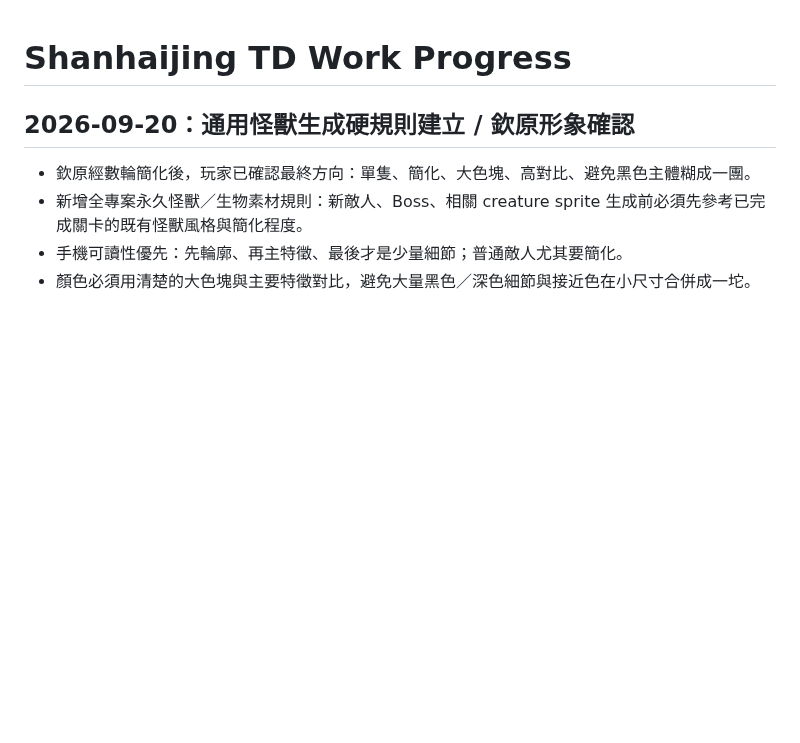
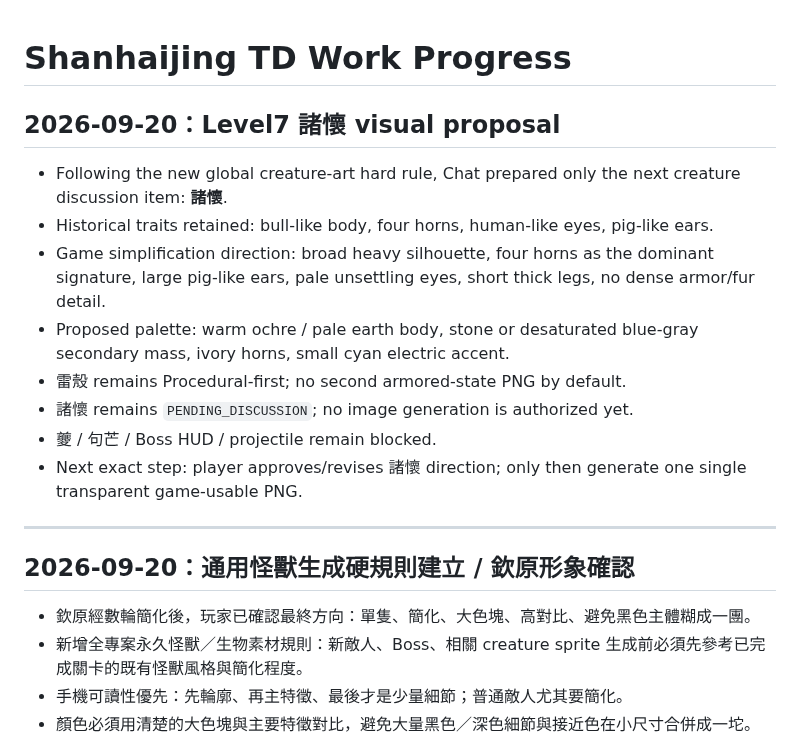
Before and after one commit to Hansen0318/shanhaijing-td, a Markdown page: docs/WORK_PROGRESS.md, the part around the change. Rendered like a GitHub page; blank space fills up the shorter version.

Commit message:
docs: checkpoint ZhuHuai visual proposal

```diff
--- a/docs/WORK_PROGRESS.md
+++ b/docs/WORK_PROGRESS.md
@@ -1,4 +1,17 @@
 # Shanhaijing TD Work Progress
+
+## 2026-09-20：Level7 諸懷 visual proposal
+
+- Following the new global creature-art hard rule, Chat prepared only the next creature discussion item: **諸懷**.
+- Historical traits retained: bull-like body, four horns, human-like eyes, pig-like ears.
+- Game simplification direction: broad heavy silhouette, four horns as the dominant signature, large pig-like ears, pale unsettling eyes, short thick legs, no dense armor/fur detail.
+- Proposed palette: warm ochre / pale earth body, stone or desaturated blue-gray secondary mass, ivory horns, small cyan electric accent.
+- 雷殼 remains Procedural-first; no second armored-state PNG by default.
+- 諸懷 remains `PENDING_DISCUSSION`; no image generation is authorized yet.
+- 夔 / 句芒 / Boss HUD / projectile remain blocked.
+- Next exact step: player approves/revises 諸懷 direction; only then generate one single transparent game-usable PNG.
+
+---
 
 ## 2026-09-20：通用怪獸生成硬規則建立 / 欽原形象確認
 
```
